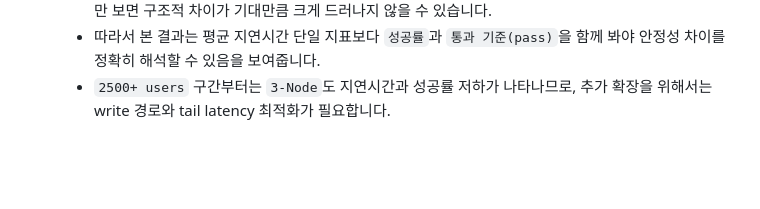
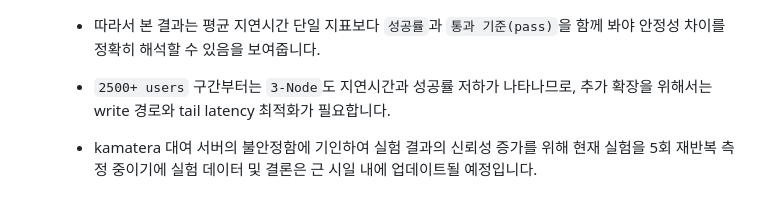
Before and after one commit to Boo-seon-woong/2025-winter-clustering-project, a Markdown page: readme.md, the part around the change. Drawn GitHub-style; folded sections open; blank space fills up the shorter version.

```diff
--- a/readme.md
+++ b/readme.md
@@ -357,6 +357,8 @@ LOGIN_CONCURRENCY=64
 - 따라서 본 결과는 평균 지연시간 단일 지표보다 `성공률`과 `통과 기준(pass)`을 함께 봐야 안정성 차이를 정확히 해석할 수 있음을 보여줍니다.
 - `2500+ users` 구간부터는 `3-Node`도 지연시간과 성공률 저하가 나타나므로, 추가 확장을 위해서는 write 경로와 tail latency 최적화가 필요합니다.
 
+- kamatera 대여 서버의 불안정함에 기인하여 실험 결과의 신뢰성 증가를 위해 현재 실험을 5회 재반복 측정 중이기에 실험 데이터 및 결론은 근 시일 내에 업데이트될 예정입니다.
+
 </details>
 
 </dd>
```
